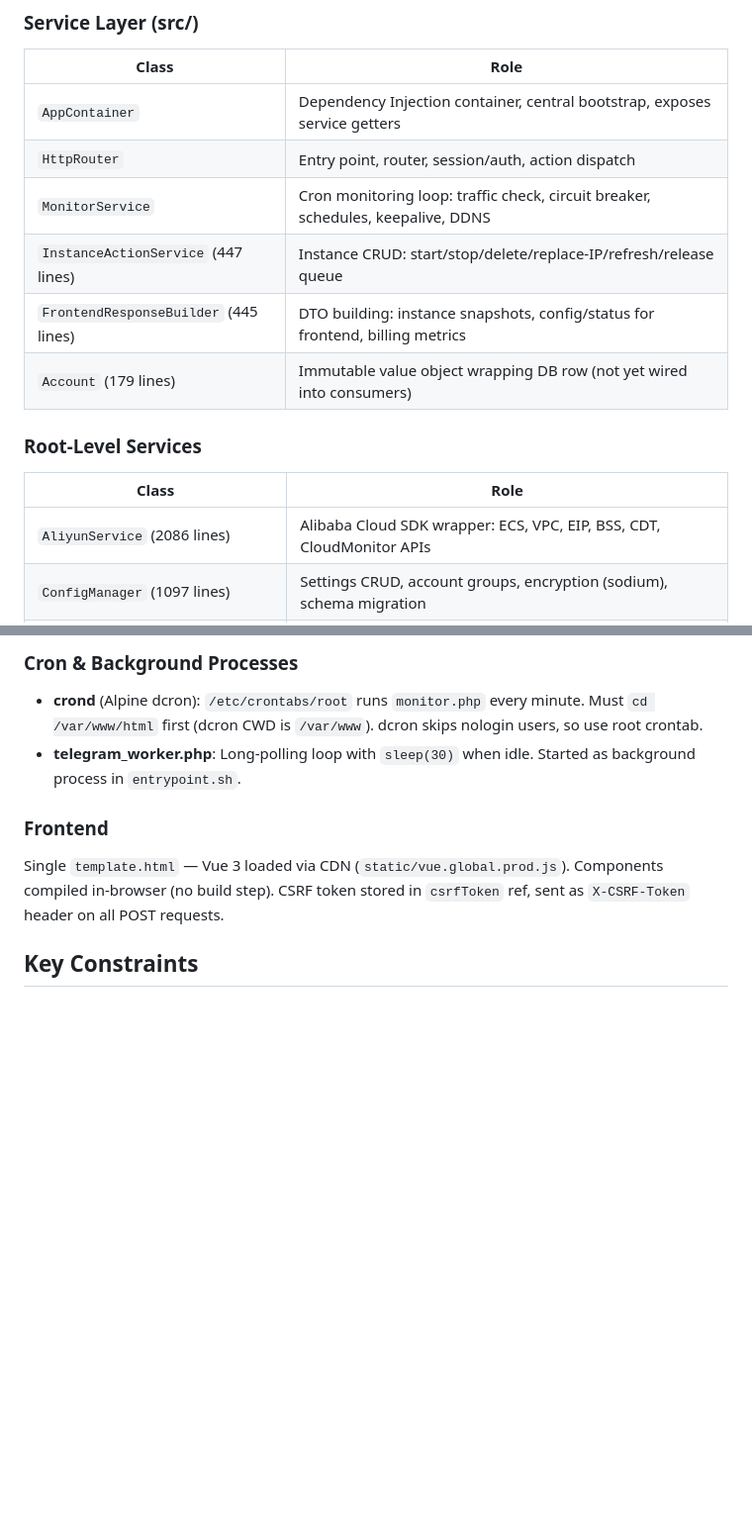
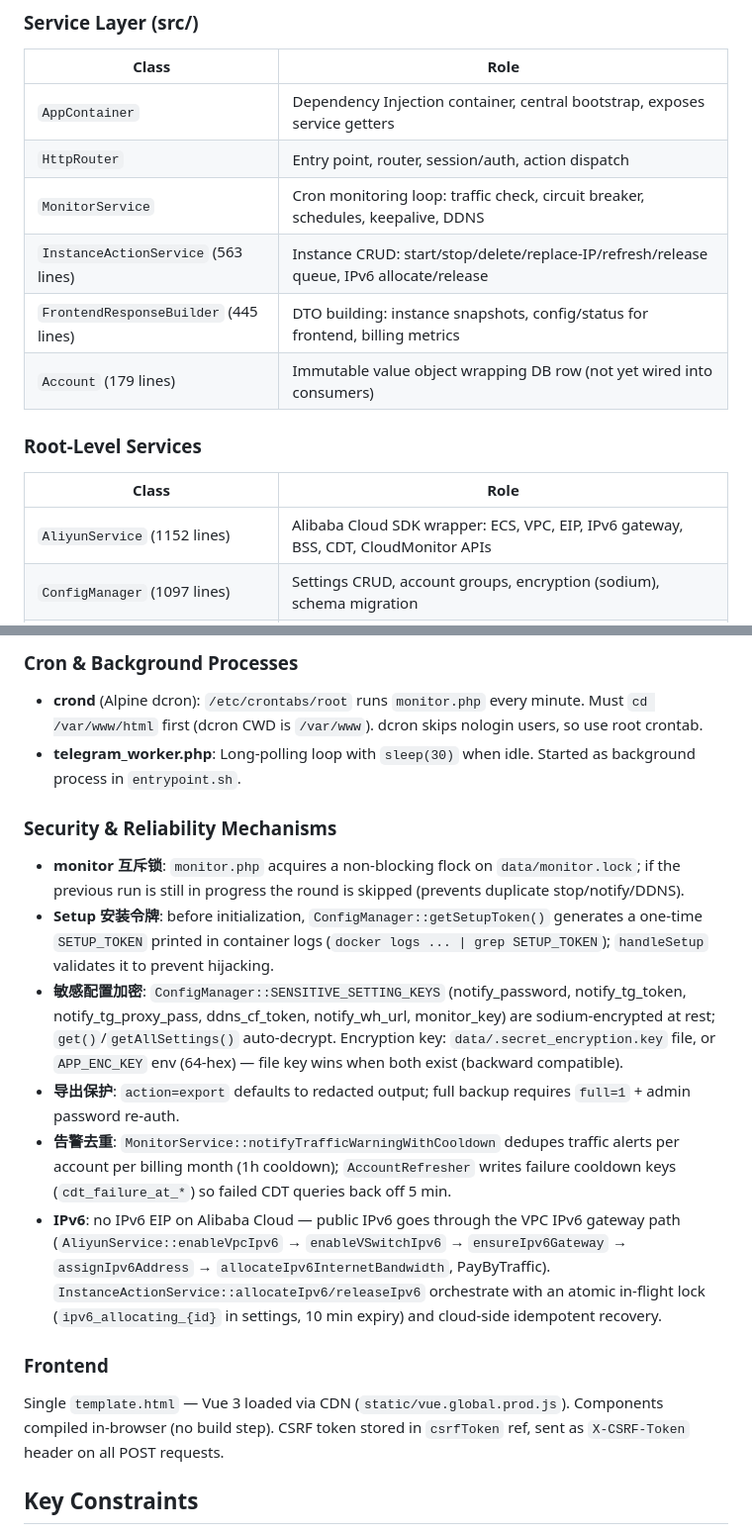
Before and after one commit to viogus/ecs-control, a Markdown page: CLAUDE.md, 2 parts joined by grey strips. Shown at 99% size. Drawn GitHub-style; blank space fills up the shorter version.

```diff
--- a/CLAUDE.md
+++ b/CLAUDE.md
@@ -57,7 +57,7 @@ There is no `api/` directory. All routing is via `index.php?action=xxx` with a f
 | `AppContainer` | Dependency Injection container, central bootstrap, exposes service getters |
 | `HttpRouter` | Entry point, router, session/auth, action dispatch |
 | `MonitorService` | Cron monitoring loop: traffic check, circuit breaker, schedules, keepalive, DDNS |
-| `InstanceActionService` (447 lines) | Instance CRUD: start/stop/delete/replace-IP/refresh/release queue |
+| `InstanceActionService` (563 lines) | Instance CRUD: start/stop/delete/replace-IP/refresh/release queue, IPv6 allocate/release |
 | `FrontendResponseBuilder` (445 lines) | DTO building: instance snapshots, config/status for frontend, billing metrics |
 | `Account` (179 lines) | Immutable value object wrapping DB row (not yet wired into consumers) |
 
@@ -65,7 +65,7 @@ There is no `api/` directory. All routing is via `index.php?action=xxx` with a f
 
 | Class | Role |
 |---|---|
-| `AliyunService` (2086 lines) | Alibaba Cloud SDK wrapper: ECS, VPC, EIP, BSS, CDT, CloudMonitor APIs |
+| `AliyunService` (1152 lines) | Alibaba Cloud SDK wrapper: ECS, VPC, EIP, IPv6 gateway, BSS, CDT, CloudMonitor APIs |
 | `ConfigManager` (1097 lines) | Settings CRUD, account groups, encryption (sodium), schema migration |
 | `Database` (629 lines) | SQLite connection, schema init, migrations, log/stats queries |
 | `NotificationService` (486 lines) | Email (PHPMailer), Telegram Bot API, Webhook dispatcher |
@@ -76,6 +76,15 @@ There is no `api/` directory. All routing is via `index.php?action=xxx` with a f
 
 - **crond** (Alpine dcron): `/etc/crontabs/root` runs `monitor.php` every minute. Must `cd /var/www/html` first (dcron CWD is `/var/www`). dcron skips nologin users, so use root crontab.
 - **telegram_worker.php**: Long-polling loop with `sleep(30)` when idle. Started as background process in `entrypoint.sh`.
+
+### Security & Reliability Mechanisms
+
+- **monitor 互斥锁**: `monitor.php` acquires a non-blocking flock on `data/monitor.lock`; if the previous run is still in progress the round is skipped (prevents duplicate stop/notify/DDNS).
+- **Setup 安装令牌**: before initialization, `ConfigManager::getSetupToken()` generates a one-time `SETUP_TOKEN` printed in container logs (`docker logs ... | grep SETUP_TOKEN`); `handleSetup` validates it to prevent hijacking.
+- **敏感配置加密**: `ConfigManager::SENSITIVE_SETTING_KEYS` (notify_password, notify_tg_token, notify_tg_proxy_pass, ddns_cf_token, notify_wh_url, monitor_key) are sodium-encrypted at rest; `get()`/`getAllSettings()` auto-decrypt. Encryption key: `data/.secret_encryption.key` file, or `APP_ENC_KEY` env (64-hex) — file key wins when both exist (backward compatible).
+- **导出保护**: `action=export` defaults to redacted output; full backup requires `full=1` + admin password re-auth.
+- **告警去重**: `MonitorService::notifyTrafficWarningWithCooldown` dedupes traffic alerts per account per billing month (1h cooldown); `AccountRefresher` writes failure cooldown keys (`cdt_failure_at_*`) so failed CDT queries back off 5 min.
+- **IPv6**: no IPv6 EIP on Alibaba Cloud — public IPv6 goes through the VPC IPv6 gateway path (`AliyunService::enableVpcIpv6` → `enableVSwitchIpv6` → `ensureIpv6Gateway` → `assignIpv6Address` → `allocateIpv6InternetBandwidth`, PayByTraffic). `InstanceActionService::allocateIpv6/releaseIpv6` orchestrate with an atomic in-flight lock (`ipv6_allocating_{id}` in settings, 10 min expiry) and cloud-side idempotent recovery.
 
 ### Frontend
 
```
Also changed, not shown: AGENTS.md (+11 -2 lines), README.md (+6 -0 lines).
